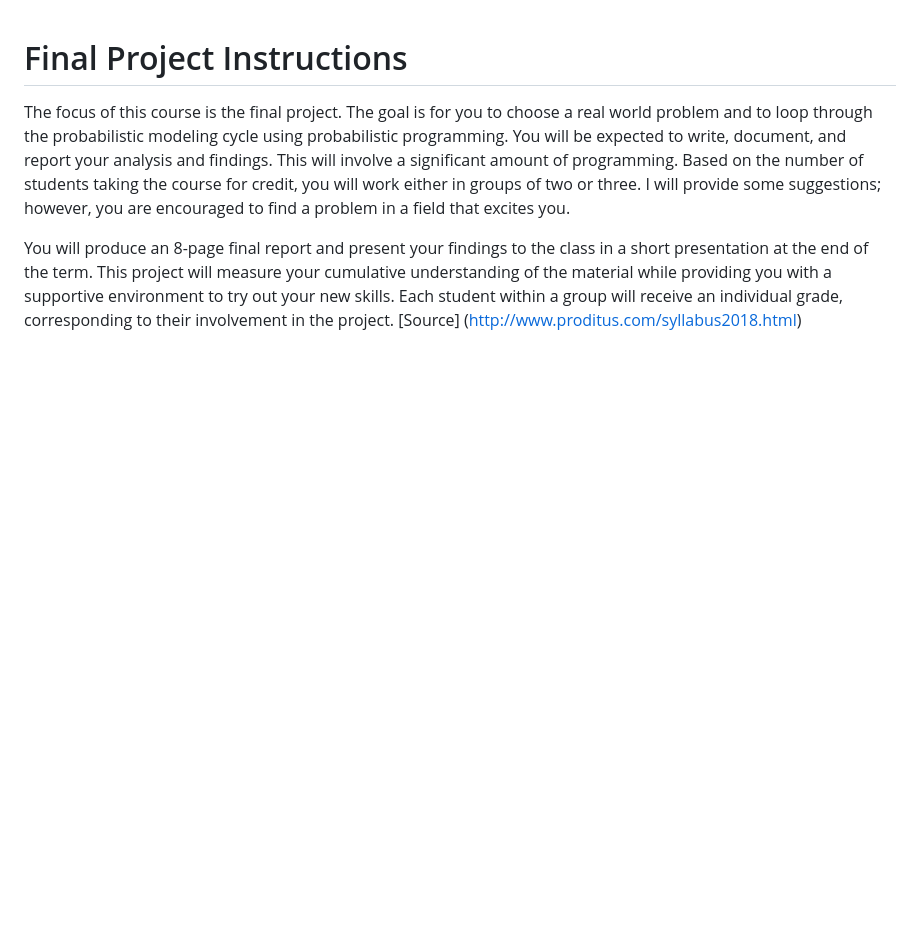
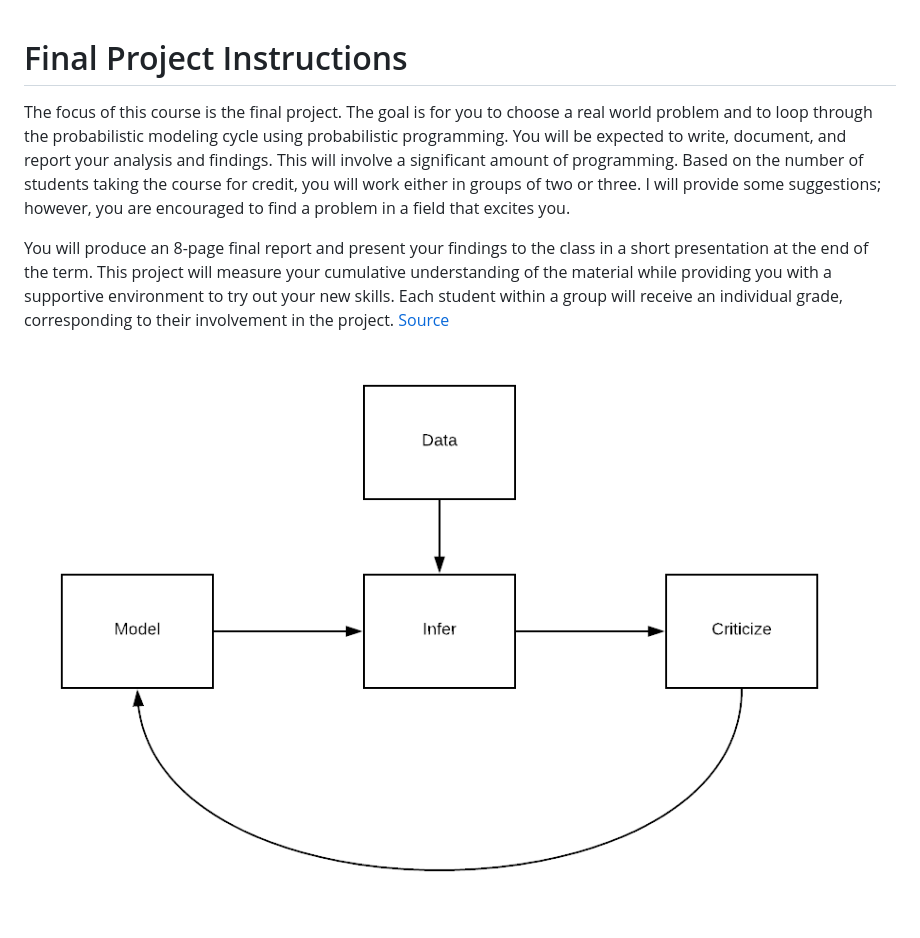
Before and after one commit to basilvetas/lending-club-analysis, a Markdown page: README.md, the part around the change. Drawn GitHub-style; pictures changed too: boxs-loop.png (added); blank space fills up the shorter version.

Commit message:
boxs loop

```diff
--- a/README.md
+++ b/README.md
@@ -2,4 +2,6 @@
 
 The focus of this course is the final project. The goal is for you to choose a real world problem and to loop through the probabilistic modeling cycle using probabilistic programming. You will be expected to write, document, and report your analysis and findings. This will involve a significant amount of programming. Based on the number of students taking the course for credit, you will work either in groups of two or three. I will provide some suggestions; however, you are encouraged to find a problem in a field that excites you.
 
-You will produce an 8-page final report and present your findings to the class in a short presentation at the end of the term. This project will measure your cumulative understanding of the material while providing you with a supportive environment to try out your new skills. Each student within a group will receive an individual grade, corresponding to their involvement in the project. [Source] (http://www.proditus.com/syllabus2018.html)
+You will produce an 8-page final report and present your findings to the class in a short presentation at the end of the term. This project will measure your cumulative understanding of the material while providing you with a supportive environment to try out your new skills. Each student within a group will receive an individual grade, corresponding to their involvement in the project. [Source](http://www.proditus.com/syllabus2018.html)
+
+![Box's Loop](boxs-loop.png)
```
